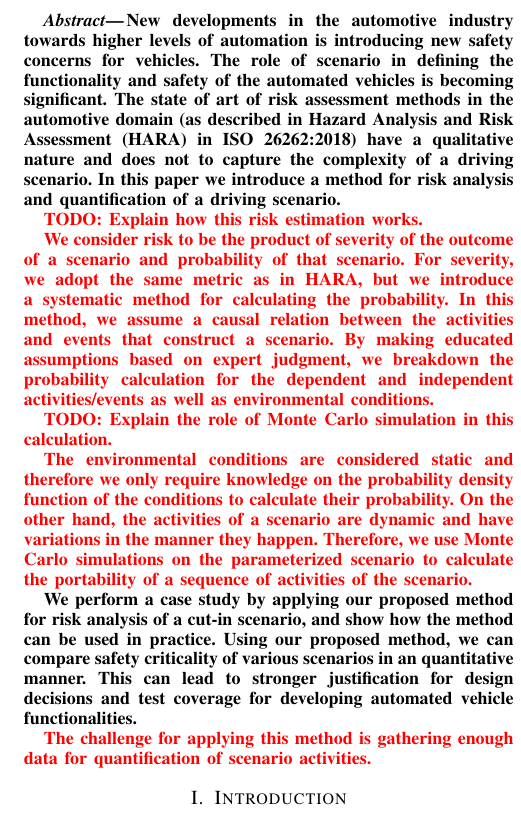
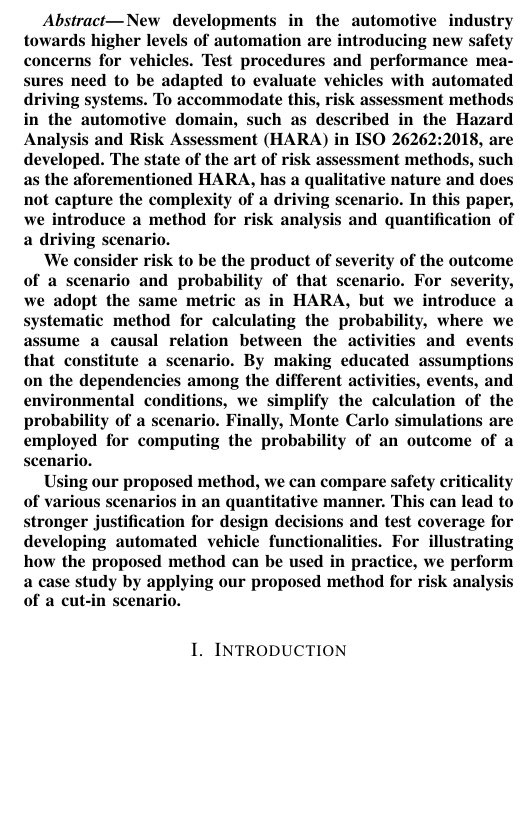
Before and after one commit to ErwindeGelder/ScenarioDomainModel, a LaTeX paper (RiskPaper.tex): part of one column of page 1 of 2, cut so that both start at the same text, the shorter picture padded with empty space. Compiled offline with pdfLaTeX.

Commit message:
Abstract updated

```diff
--- a/RiskPaper.tex
+++ b/RiskPaper.tex
@@ -41,7 +41,7 @@
 \usepackage[USenglish]{babel}             %% language support
 
 \title{\LARGE \bf
-A Method for Scenario Risk Quantification for Automated Driving Applications
+A Method for Scenario Risk Quantification for Automated Driving Systems
 }
 
 
@@ -62,33 +62,21 @@ A Method for Scenario Risk Quantification for Automated Driving Applications
 
 %%%%%%%%%%%%%%%%%%%%%%%%%%%%%%%%%%%%%%%%%%%%%%%%%%%%%%%%%%%%%%%%%%%%%%%%%%%%%%%%
 \begin{abstract}
-New developments in the automotive industry towards higher levels of automation is introducing new safety concerns for vehicles.
-The role of scenario in defining the functionality and safety of the automated vehicles is becoming significant.
-The state of art of risk assessment methods in the automotive domain (as described in Hazard Analysis and Risk Assessment (HARA) in ISO~26262:2018) have a qualitative nature and does not to capture the complexity of a driving scenario.
-In this paper we introduce a method for risk analysis and quantification of a driving scenario.
 
-\color{red}
-TODO: Explain how this risk estimation works.
+
+New developments in the automotive industry towards higher levels of automation are introducing new safety concerns for vehicles. Test procedures and performance measures need to be adapted to evaluate vehicles with automated driving systems. To accommodate this, risk assessment methods in the automotive domain, such as described in the Hazard Analysis and Risk Assessment (HARA) in ISO~26262:2018, are developed. The state of the art of risk assessment methods, such as the aforementioned HARA, has a qualitative nature and does not capture the complexity of a driving scenario. In this paper, we introduce a method for risk analysis and quantification of a driving scenario.
 
 We consider risk to be the product of severity of the outcome of a scenario and probability of that scenario.
-For severity, we adopt the same metric as in HARA, but we introduce a systematic method for calculating the probability.
-In this method, we assume a causal relation between the activities and events that construct a scenario.
-By making educated assumptions based on expert judgment, we breakdown the probability calculation for the dependent and independent activities/events as well as environmental conditions.
+For severity, we adopt the same metric as in HARA, but we introduce a systematic method for calculating the probability, where we assume a causal relation between the activities and events that constitute a scenario.
+By making educated assumptions
+% , based on expert judgment, --> Don't need to say this, because "educated" implies the same, right?
+on the dependencies among the different activities, events, and environmental conditions, we simplify the calculation of the probability of a scenario. Finally, Monte Carlo simulations are employed for computing the probability of an outcome of a scenario.
 
-TODO: Explain the role of Monte Carlo simulation in this calculation.
+Using our proposed method, we can compare safety criticality of various scenarios in an quantitative manner. This can lead to stronger justification for design decisions and test coverage for developing automated vehicle functionalities.
+For illustrating how the proposed method can be used in practice, we perform a case study by applying our proposed method for risk analysis of a cut-in scenario.
 
-The environmental conditions are considered static and therefore we only require knowledge on the probability density function of the conditions to calculate their probability.
-On the other hand, the activities of a scenario are dynamic and have variations in the manner they happen.
-Therefore, we use Monte Carlo simulations on the parameterized scenario to calculate the portability of a sequence of activities of the scenario.
-\color{black}
-
-We perform a case study by applying our proposed method for risk analysis of a cut-in scenario, and show how the method can be used in practice.
-Using our proposed method, we can compare safety criticality of various scenarios in an quantitative manner.
-This can lead to stronger justification for design decisions and test coverage for developing automated vehicle functionalities.
-
-\color{red}
-The challenge for applying this method is gathering enough data for quantification of scenario activities.
-\color{black}
+%% No need to mention the challenges in the abstract
+% The challenge for applying this method is gathering enough data for quantification of scenario activities.
 \end{abstract}
 
 
```
